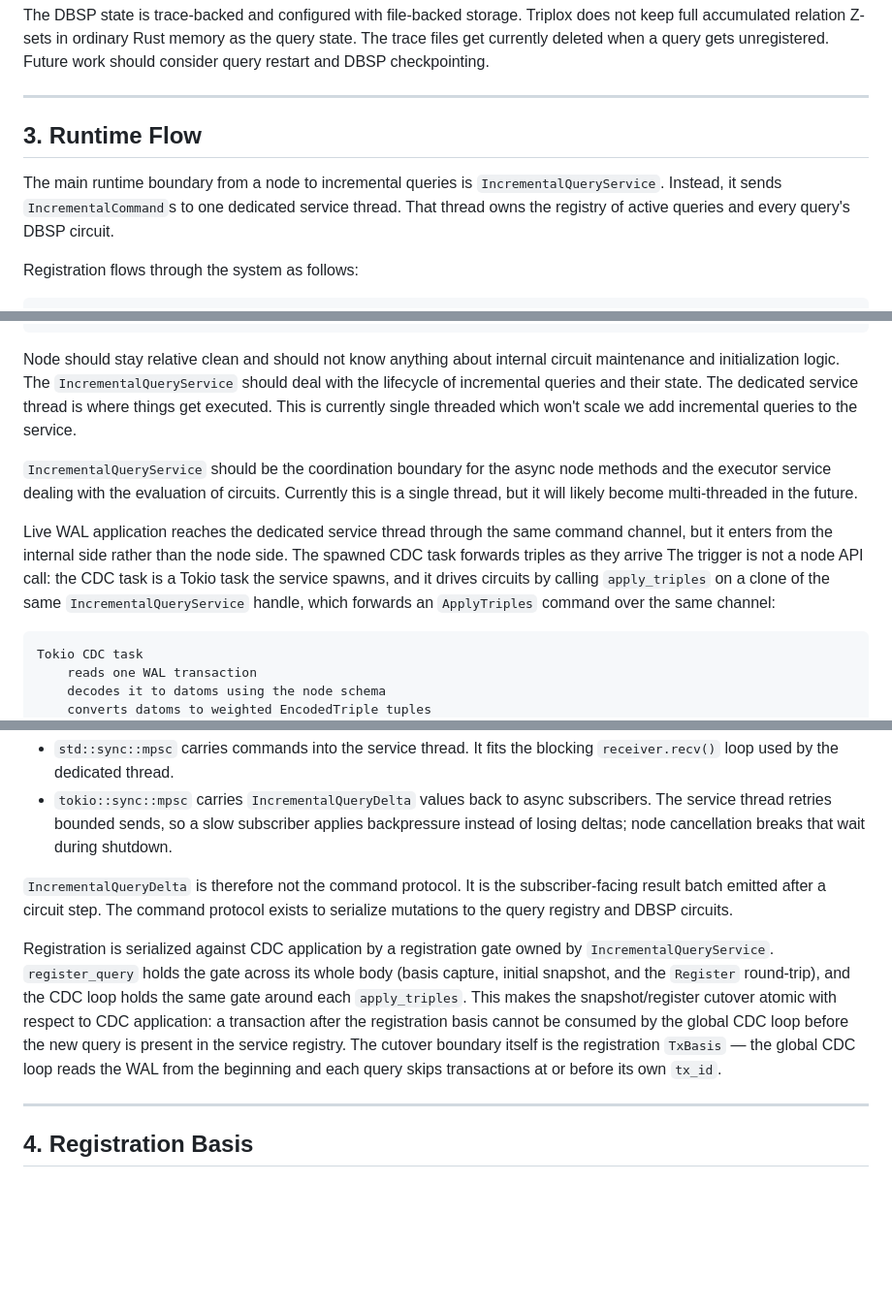
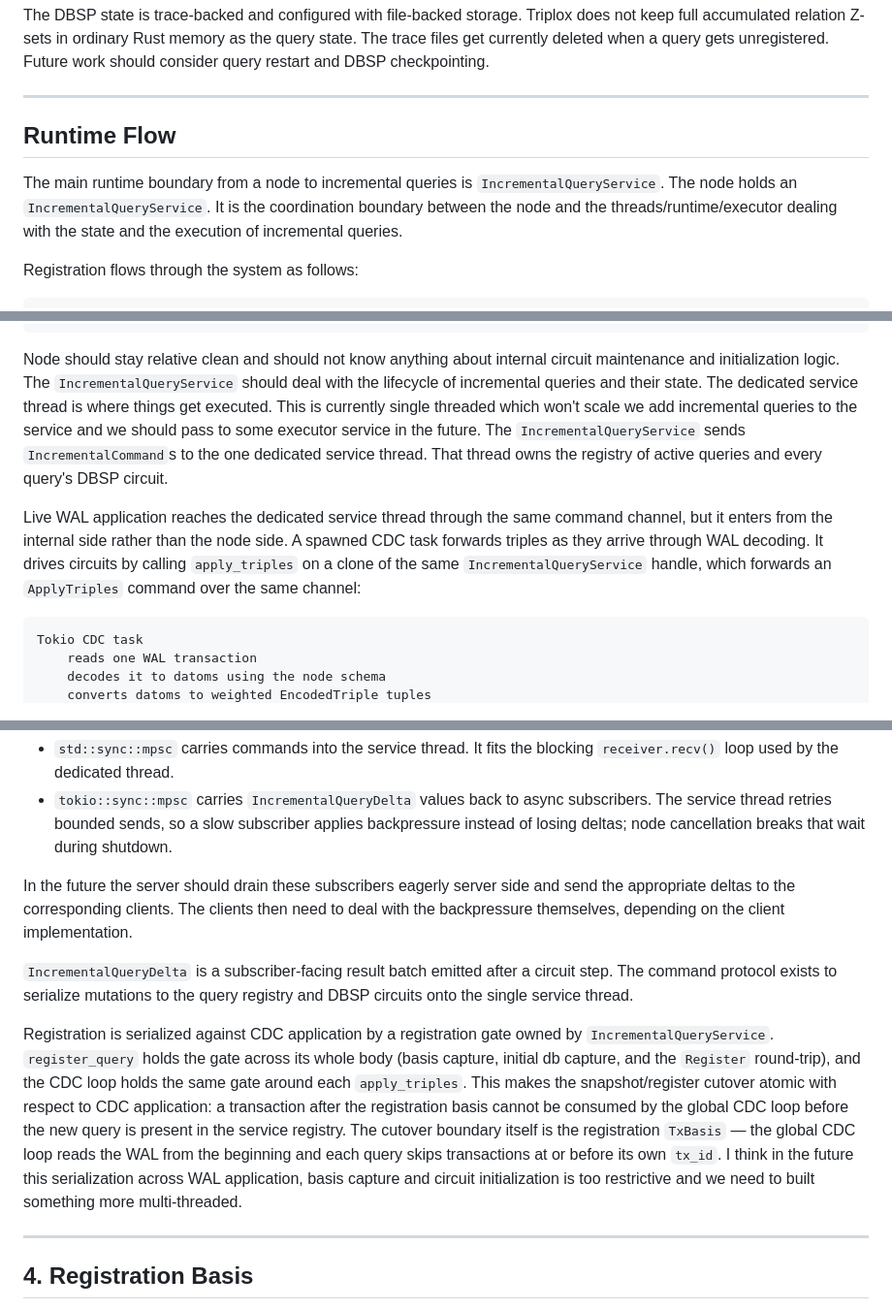
Before and after one commit to FiV0/triplox, a Markdown page: design/INCREMENTAL_QUERIES.md, 3 parts joined by grey strips. Shown at 97% size. GitHub-like rendering; blank space fills up the shorter version.

Commit message:
Runtime Flow section

```diff
--- a/design/INCREMENTAL_QUERIES.md
+++ b/design/INCREMENTAL_QUERIES.md
@@ -79,11 +79,11 @@ Future work should consider query restart and DBSP checkpointing.
 
 ---
 
-## 3. Runtime Flow
+## Runtime Flow
 
 The main runtime boundary from a node to incremental queries is `IncrementalQueryService`.
-Instead, it sends `IncrementalCommand`s to one dedicated service thread. That
-thread owns the registry of active queries and every query's DBSP circuit.
+The node holds an `IncrementalQueryService`. It is the coordination boundary between the
+node and the threads/runtime/executor dealing with the state and the execution of incremental queries.
 
 Registration flows through the system as follows:
 
@@ -109,17 +109,15 @@ triplox-incremental-query thread
 Node should stay relative clean and should not know anything about internal circuit maintenance and
 initialization logic. The `IncrementalQueryService` should deal with the lifecycle of incremental
 queries and their state. The dedicated service thread is where things get executed. This is currently
-single threaded which won't scale we add incremental queries to the service.
-
-`IncrementalQueryService` should be the coordination boundary for the async node methods and the executor
-service dealing with the evaluation of circuits. Currently this is a single thread, but it will likely
-become multi-threaded in the future.
+single threaded which won't scale we add incremental queries to the service and we should pass to some
+executor service in the future. The `IncrementalQueryService`
+sends `IncrementalCommand`s to the one dedicated service thread. That thread owns the registry
+of active queries and every query's DBSP circuit.
 
 Live WAL application reaches the dedicated service thread through the same
 command channel, but it enters from the internal side rather than the node side.
-The spawned CDC task forwards triples as they arrive
-The trigger is not a node API call: the CDC task is a Tokio task the service
-spawns, and it drives circuits by calling `apply_triples` on a clone of the same
+A spawned CDC task forwards triples as they arrive through WAL decoding.
+It drives circuits by calling `apply_triples` on a clone of the same
 `IncrementalQueryService` handle, which forwards an `ApplyTriples` command over
 the same channel:
 
@@ -146,19 +144,26 @@ There are two channel directions:
   applies backpressure instead of losing deltas; node cancellation breaks that
   wait during shutdown.
 
-`IncrementalQueryDelta` is therefore not the command protocol. It is the
-subscriber-facing result batch emitted after a circuit step. The command
-protocol exists to serialize mutations to the query registry and DBSP circuits.
+In the future the server should drain these subscribers eagerly server side and send
+the appropriate deltas to the corresponding clients. The clients then need to deal
+with the backpressure themselves, depending on the client implementation.
+
+`IncrementalQueryDelta` is a subscriber-facing result batch emitted
+after a circuit step. The command protocol exists to serialize
+mutations to the query registry and DBSP circuits onto the single
+service thread.
 
 Registration is serialized against CDC application by a registration gate owned
 by `IncrementalQueryService`. `register_query` holds the gate across its whole
-body (basis capture, initial snapshot, and the `Register` round-trip), and the
+body (basis capture, initial db capture, and the `Register` round-trip), and the
 CDC loop holds the same gate around each `apply_triples`. This makes the
 snapshot/register cutover atomic with respect to CDC application: a transaction
 after the registration basis cannot be consumed by the global CDC loop before the
 new query is present in the service registry. The cutover boundary itself is the
 registration `TxBasis` — the global CDC loop reads the WAL from the beginning and
-each query skips transactions at or before its own `tx_id`.
+each query skips transactions at or before its own `tx_id`. I think in the future
+this serialization across WAL application, basis capture and circuit initialization
+is too restrictive and we need to built something more multi-threaded.
 
 ---
 
```
